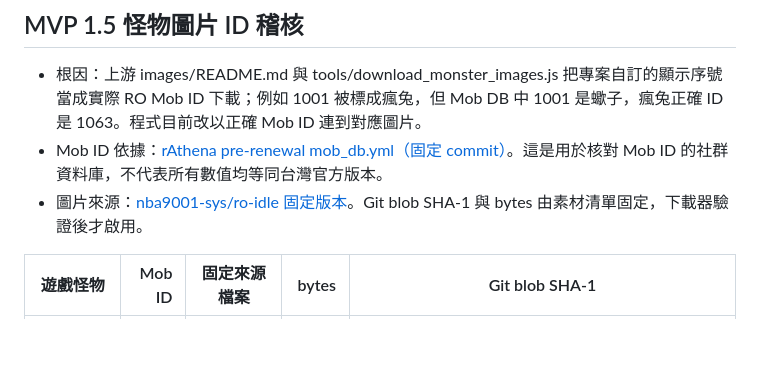
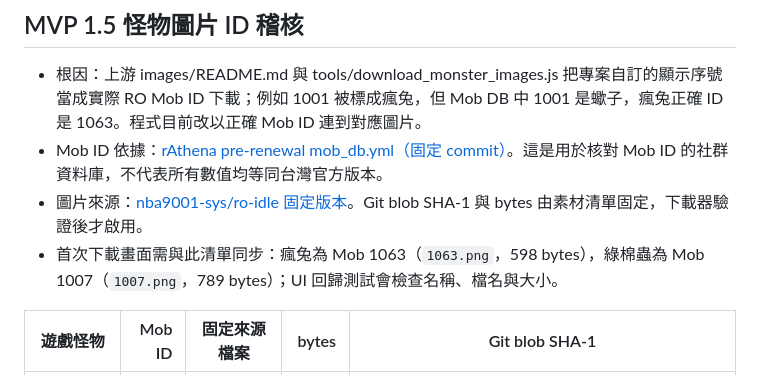
Before and after one commit to summer55637/RO, a Markdown page: assets/SOURCES.md, the part around the change. Rendered like a GitHub page; blank space fills up the shorter version.

Commit message:
docs: align starter artwork labels with manifest

```diff
--- a/assets/SOURCES.md
+++ b/assets/SOURCES.md
@@ -5,6 +5,7 @@
 - 根因：上游 images/README.md 與 tools/download_monster_images.js 把專案自訂的顯示序號當成實際 RO Mob ID 下載；例如 1001 被標成瘋兔，但 Mob DB 中 1001 是蠍子，瘋兔正確 ID 是 1063。程式目前改以正確 Mob ID 連到對應圖片。
 - Mob ID 依據：[rAthena pre-renewal mob_db.yml（固定 commit）](https://github.com/rathena/rathena/blob/975c87dfc27ab267b2ec0dddff77421b2e6ee87b/db/pre-re/mob_db.yml)。這是用於核對 Mob ID 的社群資料庫，不代表所有數值均等同台灣官方版本。
 - 圖片來源：[nba9001-sys/ro-idle 固定版本](https://github.com/nba9001-sys/ro-idle/tree/2348031f3797dbea1981f399288748378a283940)。Git blob SHA-1 與 bytes 由素材清單固定，下載器驗證後才啟用。
+- 首次下載畫面需與此清單同步：瘋兔為 Mob 1063（`1063.png`，598 bytes），綠棉蟲為 Mob 1007（`1007.png`，789 bytes）；UI 回歸測試會檢查名稱、檔名與大小。
 
 | 遊戲怪物 | Mob ID | 固定來源檔案 | bytes | Git blob SHA-1 |
 |---|---:|---|---:|---|
```
